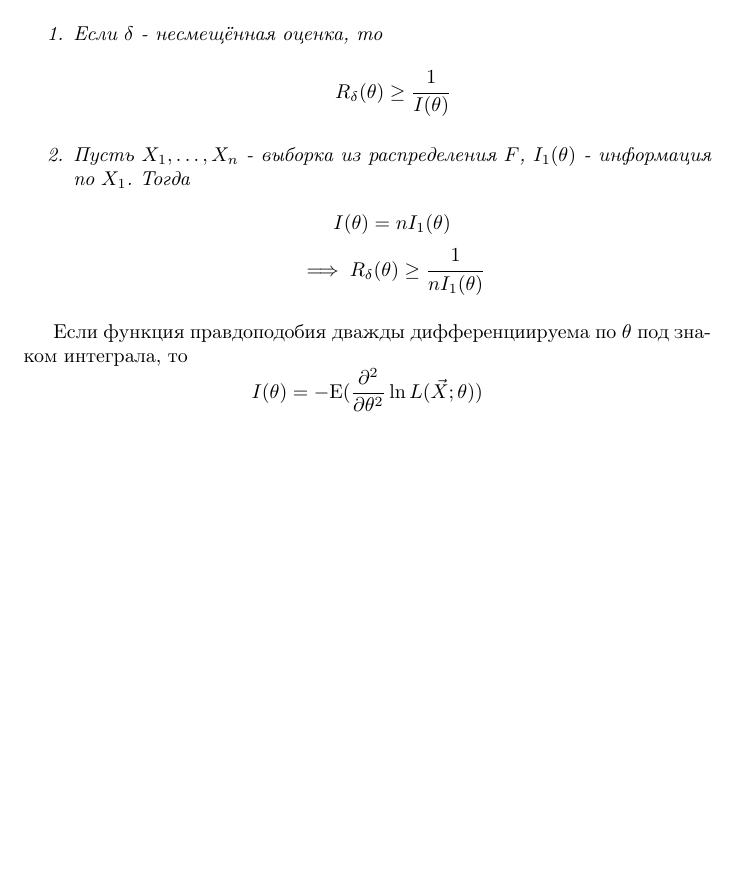
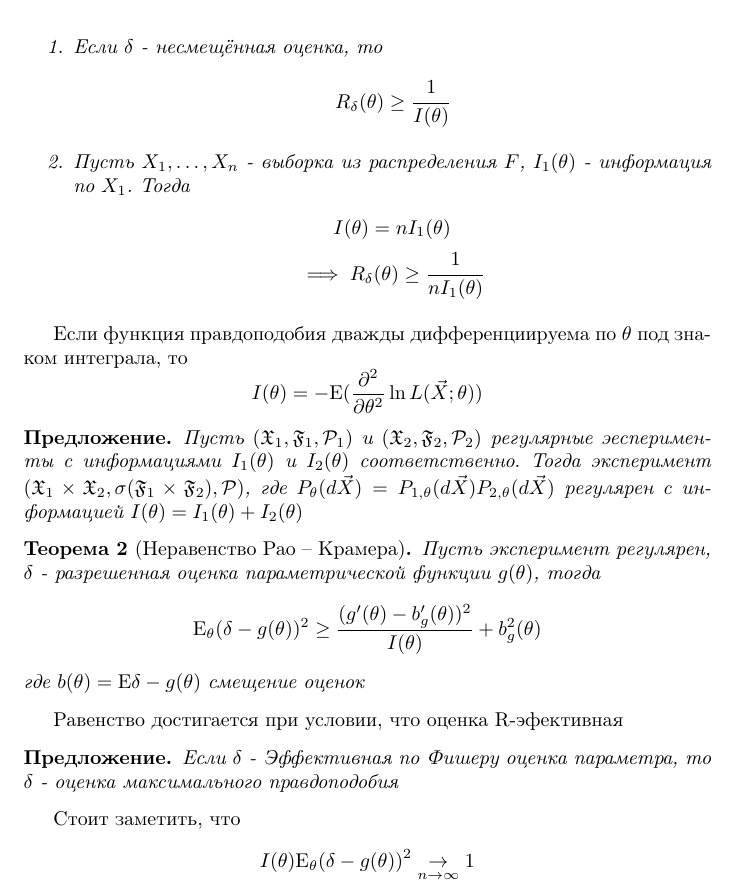
Before and after one commit to catam0rphism/matstat, a LaTeX document (IntervalEstimation.tex): part of page 2 of 2, cut so that both start at the same text, the shorter picture padded with empty space. Compiled offline with pdfLaTeX.

Commit message:
Added asympthotic of fisher information

```diff
--- a/IntervalEstimation.tex
+++ b/IntervalEstimation.tex
@@ -49,4 +49,22 @@
 
 Если функция правдоподобия дважды дифференциируема по $\theta$ под знаком интеграла, то $$I(\theta)=-\sE(\frac{\partial^2}{\partial\theta^2}\ln L(\vec{X};\theta))$$
 
+\begin{suggestion}
+	Пусть $(\sX_1,\sF_1,\sP_1)$ и $(\sX_2,\sF_2,\sP_2)$ регулярные эесперименты с информациями $I_1(\theta)$ и $I_2(\theta)$ соответственно. Тогда эксперимент $(\sX_1\times\sX_2,\sigma(\sF_1\times\sF_2),\sP)$, где $P_\theta(d\vec{X})=P_{1,\theta}(d\vec{X})P_{2,\theta}(d\vec{X})$ регулярен с информацией $I(\theta)=I_1(\theta)+I_2(\theta)$
+\end{suggestion}
+
+\begin{theorem}[Неравенство Рао -- Крамера]
+	Пусть эксперимент регулярен, $\delta$ - разрешенная оценка параметрической функции $g(\theta)$, тогда
+	$$\sE_\theta(\delta-g(\theta))^2\geq \frac{(g'(\theta)-b'_g(\theta))^2}{I(\theta)} + b_g^2(\theta)$$
+	где $b(\theta)=\sE\delta - g(\theta)$ смещение оценок
+\end{theorem}
+
+Равенство достигается при условии, что оценка R-эфективная
+
+\begin{suggestion}
+	Если $\delta$ - Эффективная по Фишеру оценка параметра, то $\delta$ - оценка максимального правдоподобия
+\end{suggestion}
+
+Стоит заметить, что $$I(\theta)\sE_\theta(\delta-g(\theta))^2 \underset{n\rightarrow\infty}{\rightarrow}1$$
+
 \end{document}
```
Also changed, not shown: 1 other file.
